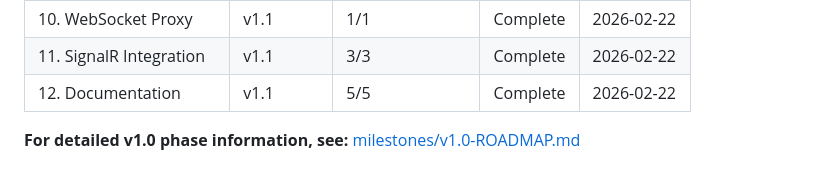
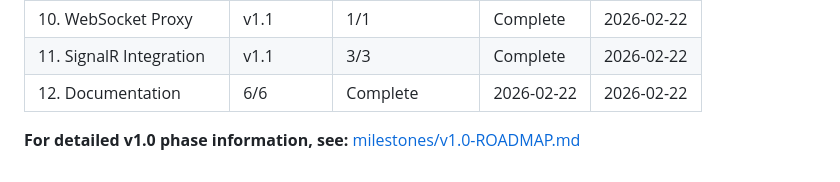
Before and after one commit to SergioTenza/portless-dotnet, a Markdown page: .planning/ROADMAP.md, the part around the change. GitHub-like rendering.

```diff
--- a/.planning/ROADMAP.md
+++ b/.planning/ROADMAP.md
@@ -114,6 +114,6 @@ Phases execute in numeric order: 9 → 10 → 11 → 12
 | 9. HTTP/2 Baseline | v1.1 | 1/1 | Complete | 2026-02-22 |
 | 10. WebSocket Proxy | v1.1 | 1/1 | Complete | 2026-02-22 |
 | 11. SignalR Integration | v1.1 | 3/3 | Complete | 2026-02-22 |
-| 12. Documentation | v1.1 | 5/5 | Complete | 2026-02-22 |
+| 12. Documentation | 6/6 | Complete   | 2026-02-22 | 2026-02-22 |
 
 **For detailed v1.0 phase information, see:** [milestones/v1.0-ROADMAP.md](.planning/milestones/v1.0-ROADMAP.md)
```
Also changed, not shown: .planning/STATE.md (+12 -6 lines), 1 other file.
